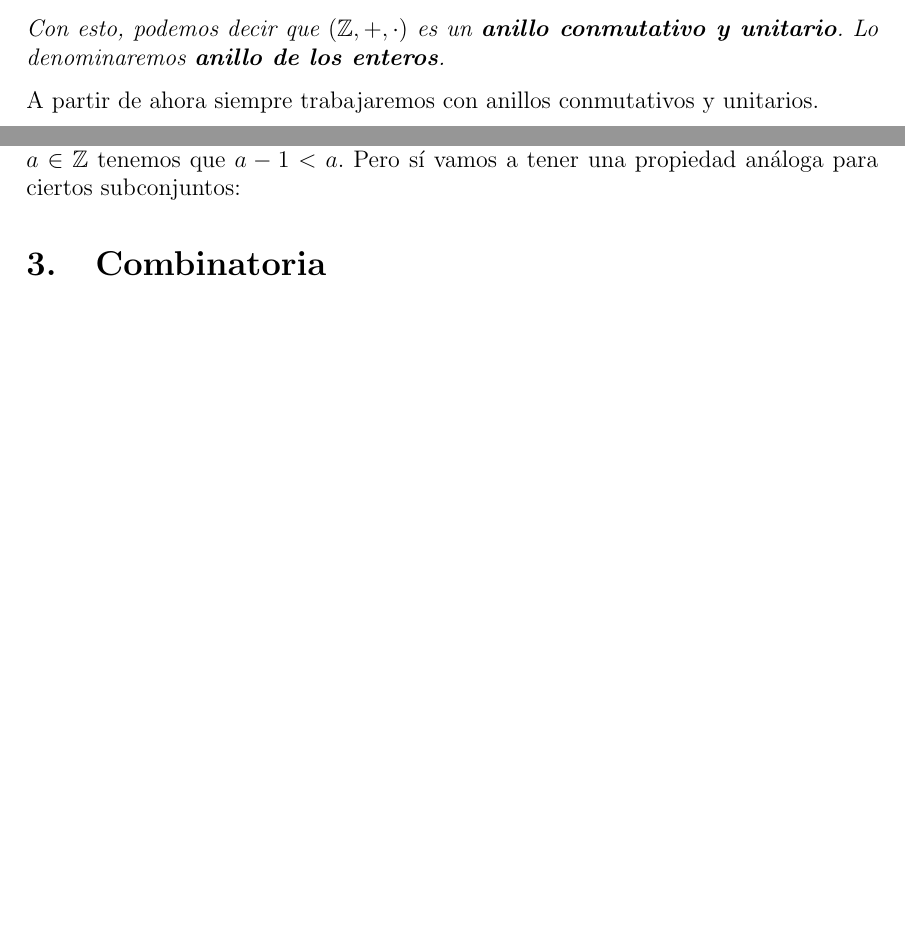
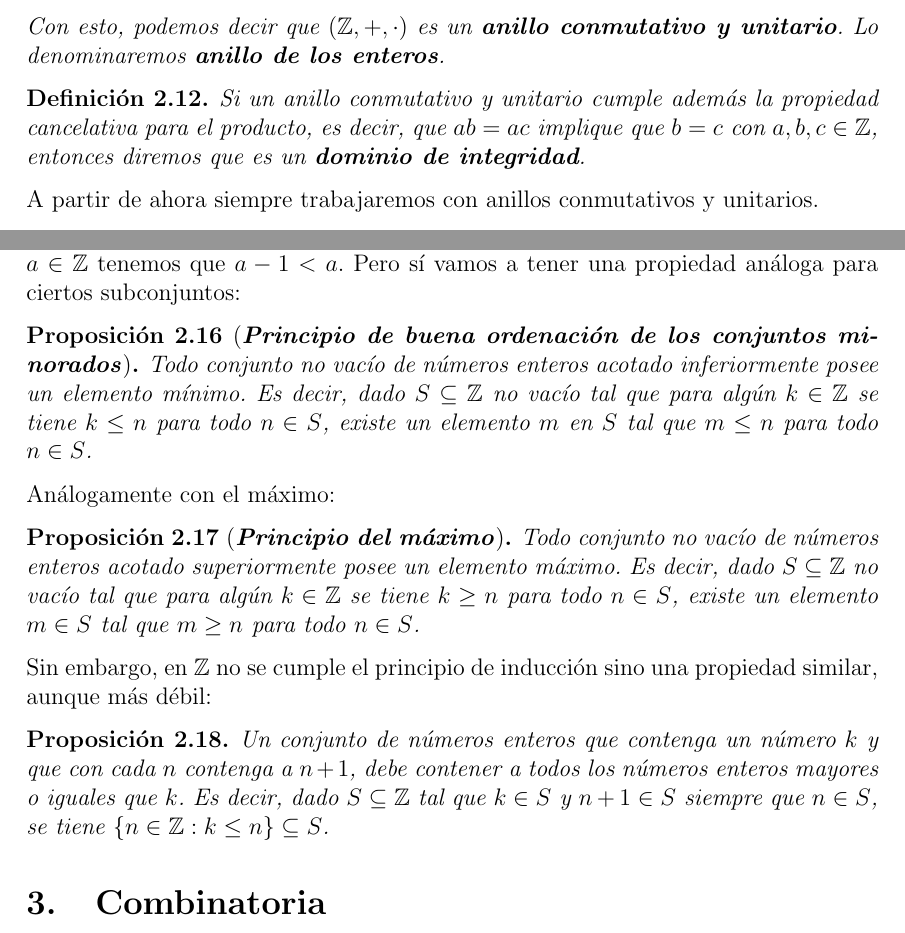
Before and after one commit to artiniano/discreta, a LaTeX document (discreta.tex): two parts of pages 11 and 12 of 13 before the commit and two parts of pages 11 and 12 of 14 after it, joined at a grey line, cut so that both start at the same text, the shorter picture padded with empty space. Compiled offline with pdfLaTeX.

Commit message:
comienzo la division entera

```diff
--- a/discreta.tex
+++ b/discreta.tex
@@ -314,6 +314,9 @@ Al neutro aditivo de $\mathbb{Z}$ lo denotaremos por $0$. Es el único elemento
 Con esto, podemos decir que $(\mathbb{Z}, +, \cdot)$ es un \textbf{anillo conmutativo y unitario}. Lo denominaremos \textbf{anillo de los enteros}.
 \end{definition}
 
+\begin{definition}Si un anillo conmutativo y unitario cumple además la propiedad cancelativa para el producto, es decir, que $ab = ac$ implique que $b = c$ con $a,b,c \in \mathbb{Z}$, entonces diremos que es un \textbf{dominio de integridad}.
+\end{definition}
+
 A partir de ahora siempre trabajaremos con anillos conmutativos y unitarios.
 
 Como todos los elementos de un anillo $A$ tienen inverso aditivo, se puede definir una operación de \textbf{\textit{resta}} en $A$: dados $a,b \in A$, entonces definiremos la resta como sigue: $$a-b = a+ (-b) \in A,$$ con $-b$ el inverso aditivo de $b$.
@@ -349,6 +352,20 @@ Además, el orden en $\mathbb{Z}$ cumple las siguientes propiedades:
 \end{proposition}
 
 Sin embargo, no va a ser válido un principio de buena ordenación como ocurre en $\mathbb{N}$, ya que el anillo de los enteros $\mathbb{Z}$ no tiene un elemento mínimo, pues para cada $a \in \mathbb{Z}$ tenemos que $a-1 < a$. Pero sí vamos a tener una propiedad análoga para ciertos subconjuntos:
+
+\begin{proposition}[\textbf{\textit{Principio de buena ordenación de los conjuntos minorados}}]Todo conjunto no vacío de números enteros acotado inferiormente posee un elemento mínimo. Es decir, dado $S \subseteq \mathbb{Z}$ no vacío tal que para algún $k \in \mathbb{Z}$ se tiene $k \leq n$ para todo $n \in S$, existe un elemento $m$ en $S$ tal que $m \leq n$ para todo $n\in S$.
+\end{proposition}
+
+Análogamente con el máximo:
+
+\begin{proposition}[\textbf{\textit{Principio del máximo}}]Todo conjunto no vacío de números enteros acotado superiormente posee un elemento máximo. Es decir, dado $S \subseteq \mathbb{Z}$ no vacío tal que para algún $k \in \mathbb{Z}$ se tiene $k \geq n$ para todo $n \in S$, existe un elemento $m \in S$ tal que $m \geq n$ para todo $n \in S$.
+\end{proposition}
+
+Sin embargo, en $\mathbb{Z}$ no se cumple el principio de inducción sino una propiedad similar, aunque más débil:
+
+\begin{proposition}Un conjunto de números enteros que contenga un número $k$ y que con cada $n$ contenga a $n+1$, debe contener a todos los números enteros mayores o iguales que $k$. Es decir, dado $S \subseteq \mathbb{Z}$ tal que $k \in S$ y $n+1 \in S$ siempre que $n \in S$, se tiene $\lbrace n \in \mathbb{Z}: k\leq n \rbrace \subseteq S$.
+\end{proposition}
+
 \section{Combinatoria}
 \section{Grafos}
 \subsection{Generalidades}
```
Also changed, not shown: discreta.pdf.
